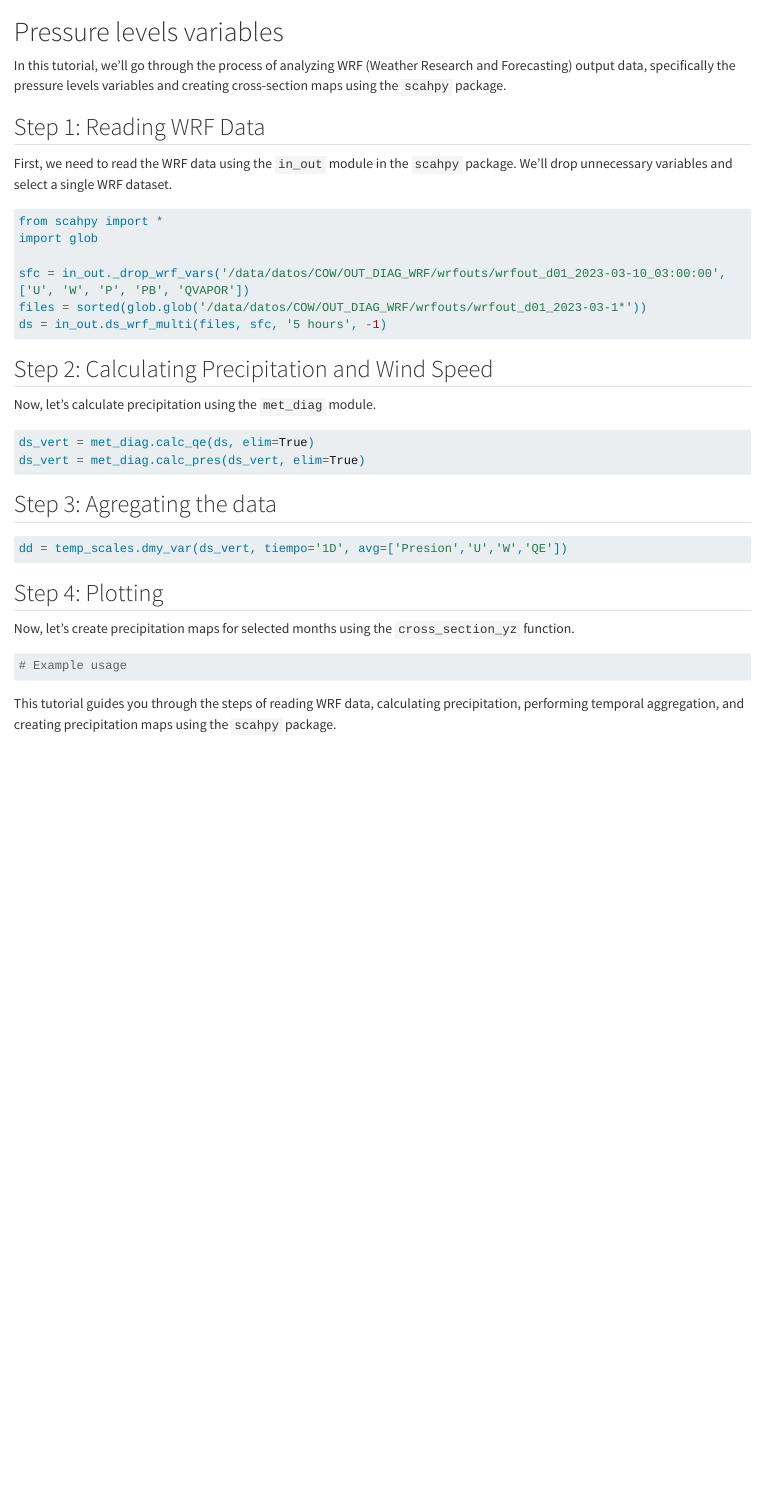
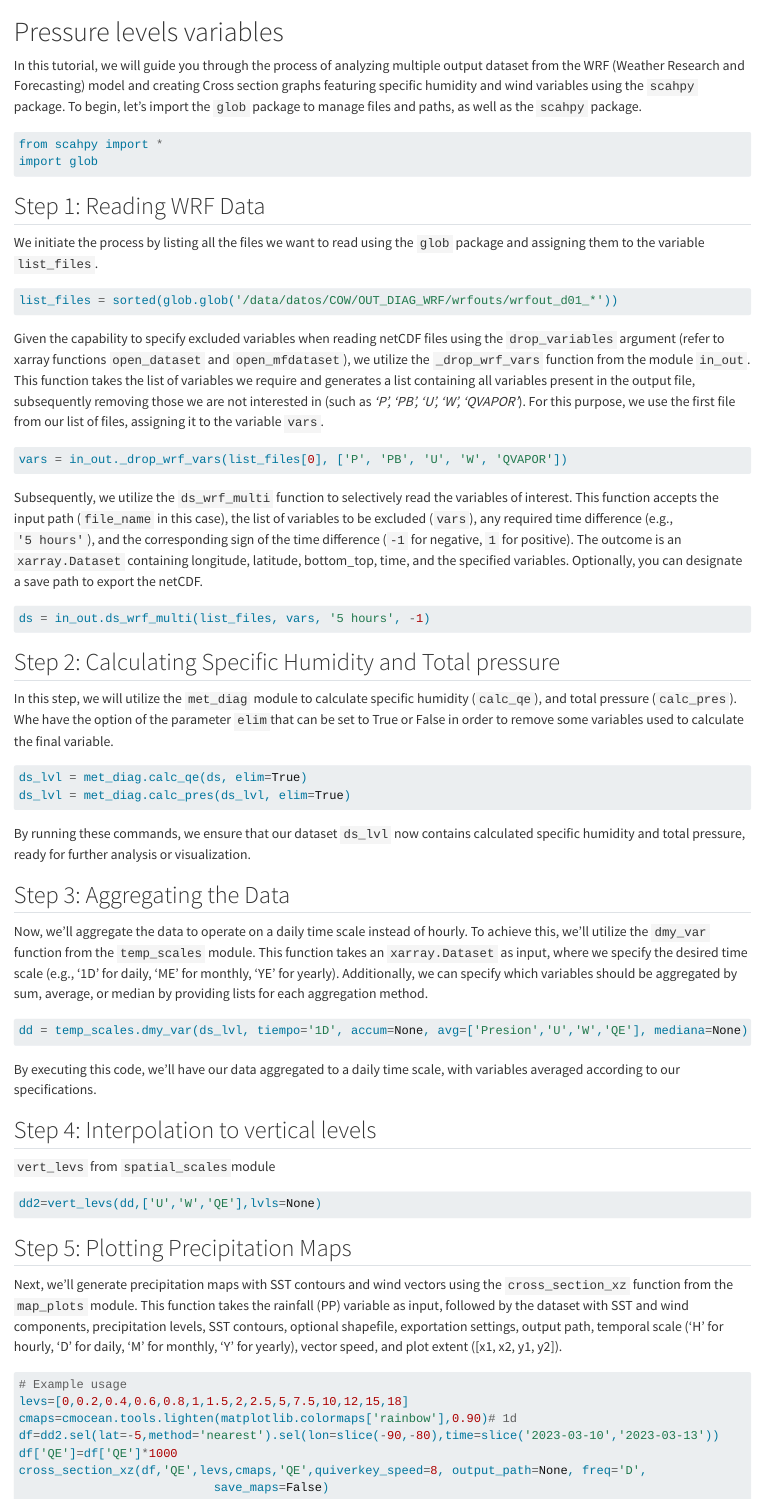
Before and after one commit to fiorelacl/SCAHpy, a Quarto document (docs/03_tutorial_03.qmd): the page in a window 1100 px wide, from its top. Rendered offline with R 4.5, knitr and Pandoc in place of Quarto, with nearby package versions; long lines of code are wrapped.

````diff
--- a/docs/03_tutorial_03.qmd
+++ b/docs/03_tutorial_03.qmd
@@ -1,42 +1,70 @@
 # Pressure levels variables {.unnumbered}
 
-In this tutorial, we'll go through the process of analyzing WRF (Weather Research and Forecasting) output data, specifically the pressure levels variables and creating cross-section maps using the `scahpy` package.
-
-## Step 1: Reading WRF Data
-
-First, we need to read the WRF data using the `in_out` module in the `scahpy` package. We'll drop unnecessary variables and select a single WRF dataset.
+In this tutorial, we will guide you through the process of analyzing multiple output dataset from the WRF (Weather Research and Forecasting) model and creating Cross section graphs featuring specific humidity and wind variables using the `scahpy` package. To begin, let's import the `glob` package to manage files and paths, as well as the `scahpy` package.
 
 ```python
 from scahpy import *
 import glob
-
-sfc = in_out._drop_wrf_vars('/data/datos/COW/OUT_DIAG_WRF/wrfouts/wrfout_d01_2023-03-10_03:00:00',['U', 'W', 'P', 'PB', 'QVAPOR'])
-files = sorted(glob.glob('/data/datos/COW/OUT_DIAG_WRF/wrfouts/wrfout_d01_2023-03-1*'))
-ds = in_out.ds_wrf_multi(files, sfc, '5 hours', -1)
 ```
 
-## Step 2: Calculating Precipitation and Wind Speed
+## Step 1: Reading WRF Data
 
-Now, let's calculate precipitation using the `met_diag` module.
+We initiate the process by listing all the files we want to read using the `glob` package and assigning them to the variable `list_files`.
 
 ```python
-ds_vert = met_diag.calc_qe(ds, elim=True)
-ds_vert = met_diag.calc_pres(ds_vert, elim=True)
+list_files = sorted(glob.glob('/data/datos/COW/OUT_DIAG_WRF/wrfouts/wrfout_d01_*'))
 ```
 
-## Step 3: Agregating the data
+Given the capability to specify excluded variables when reading netCDF files using the `drop_variables` argument (refer to xarray functions `open_dataset` and `open_mfdataset`), we utilize the `_drop_wrf_vars` function from the module `in_out`. This function takes the list of variables we require and generates a list containing all variables present in the output file, subsequently removing those we are not interested in (such as *'P', 'PB', 'U', 'W', 'QVAPOR'*). For this purpose, we use the first file from our list of files, assigning it to the variable `vars`.
 
 ```python
-dd = temp_scales.dmy_var(ds_vert, tiempo='1D', avg=['Presion','U','W','QE'])
+vars = in_out._drop_wrf_vars(list_files[0], ['P', 'PB', 'U', 'W', 'QVAPOR'])
 ```
 
-## Step 4: Plotting
+Subsequently, we utilize the `ds_wrf_multi` function to selectively read the variables of interest. This function accepts the input path (`file_name` in this case), the list of variables to be excluded (`vars`), any required time difference (e.g., `'5 hours'`), and the corresponding sign of the time difference (`-1` for negative, `1` for positive). The outcome is an `xarray.Dataset` containing longitude, latitude, bottom_top, time, and the specified variables. Optionally, you can designate a save path to export the netCDF.
 
-Now, let's create precipitation maps for selected months using the `cross_section_yz` function.
+```python
+ds = in_out.ds_wrf_multi(list_files, vars, '5 hours', -1)
+```
+
+## Step 2: Calculating Specific Humidity and Total pressure
+
+In this step, we will utilize the `met_diag` module to calculate specific humidity (`calc_qe`), and total pressure (`calc_pres`). Whe have the option of the parameter `elim`that can be set to True or False in order to remove some variables used to calculate the final variable.
+
+```python
+ds_lvl = met_diag.calc_qe(ds, elim=True)
+ds_lvl = met_diag.calc_pres(ds_lvl, elim=True)
+```
+
+By running these commands, we ensure that our dataset `ds_lvl` now contains calculated specific humidity and total pressure, ready for further analysis or visualization.
+
+## Step 3: Aggregating the Data
+
+Now, we'll aggregate the data to operate on a daily time scale instead of hourly. To achieve this, we'll utilize the `dmy_var` function from the `temp_scales` module. This function takes an `xarray.Dataset` as input, where we specify the desired time scale (e.g., '1D' for daily, 'ME' for monthly, 'YE' for yearly). Additionally, we can specify which variables should be aggregated by sum, average, or median by providing lists for each aggregation method.
+
+```python
+dd = temp_scales.dmy_var(ds_lvl, tiempo='1D', accum=None, avg=['Presion','U','W','QE'], mediana=None)
+```
+
+By executing this code, we'll have our data aggregated to a daily time scale, with variables averaged according to our specifications.
+
+## Step 4: Interpolation to vertical levels
+`vert_levs` from `spatial_scales`module
+
+```python
+dd2=vert_levs(dd,['U','W','QE'],lvls=None)
+```
+
+## Step 5: Plotting Precipitation Maps
+
+Next, we'll generate precipitation maps with SST contours and wind vectors using the `cross_section_xz` function from the `map_plots` module. This function takes the rainfall (PP) variable as input, followed by the dataset with SST and wind components, precipitation levels, SST contours, optional shapefile, exportation settings, output path, temporal scale ('H' for hourly, 'D' for daily, 'M' for monthly, 'Y' for yearly), vector speed, and plot extent ([x1, x2, y1, y2]).
 
 ```python
 # Example usage
-
+levs=[0,0.2,0.4,0.6,0.8,1,1.5,2,2.5,5,7.5,10,12,15,18]
+cmaps=cmocean.tools.lighten(matplotlib.colormaps['rainbow'],0.90)# 1d
+df=dd2.sel(lat=-5,method='nearest').sel(lon=slice(-90,-80),time=slice('2023-03-10','2023-03-13'))
+df['QE']=df['QE']*1000
+cross_section_xz(df,'QE',levs,cmaps,'QE',quiverkey_speed=8, output_path=None, freq='D',
+                           save_maps=False)
 ```
-
-This tutorial guides you through the steps of reading WRF data, calculating precipitation, performing temporal aggregation, and creating precipitation maps using the `scahpy` package.
--- a/environment.yml
+++ b/environment.yml
@@ -12,6 +12,7 @@
   - pandas
   - matplotlib
   - jupyterlab
+  - cmcrameri
   - pip
   - pip:
      - datetime
````
